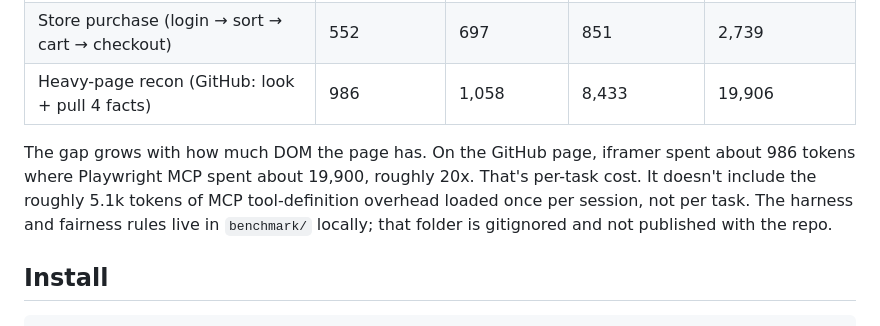
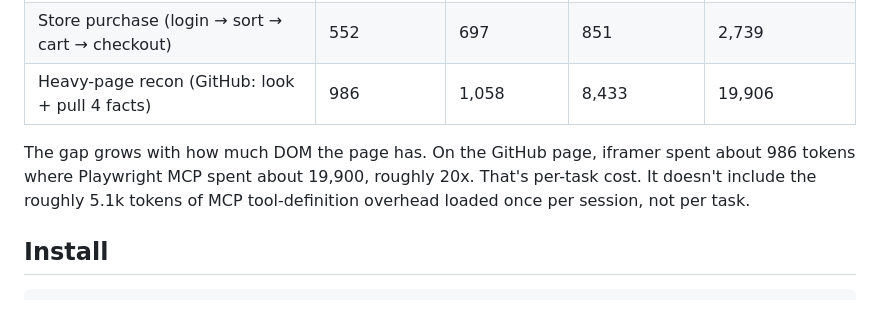
Before and after one commit to EduardoFazolo/iframer-toolkit, a Markdown page: README.md, the part around the change. Rendered like a GitHub page.

Commit message:
docs: trim redundant benchmark/ note from README
Repo layout table already says it's gitignored; no need to repeat it
inline in the Token cost section.

Claude-Session: https://claude.ai/code/session_01WDrMjmDuCy9wfCM67q7a9h

```diff
--- a/README.md
+++ b/README.md
@@ -56,7 +56,7 @@ Most of iframer's savings come from the snapshot it hands back: capped and filte
 | Store purchase (login → sort → cart → checkout) | 552 | 697 | 851 | 2,739 |
 | Heavy-page recon (GitHub: look + pull 4 facts) | 986 | 1,058 | 8,433 | 19,906 |
 
-The gap grows with how much DOM the page has. On the GitHub page, iframer spent about 986 tokens where Playwright MCP spent about 19,900, roughly 20x. That's per-task cost. It doesn't include the roughly 5.1k tokens of MCP tool-definition overhead loaded once per session, not per task. The harness and fairness rules live in `benchmark/` locally; that folder is gitignored and not published with the repo.
+The gap grows with how much DOM the page has. On the GitHub page, iframer spent about 986 tokens where Playwright MCP spent about 19,900, roughly 20x. That's per-task cost. It doesn't include the roughly 5.1k tokens of MCP tool-definition overhead loaded once per session, not per task.
 
 ## Install
 
```
